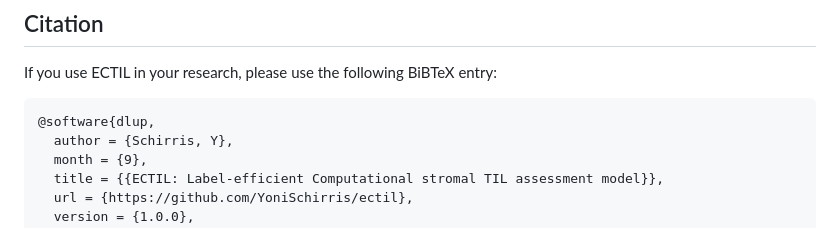
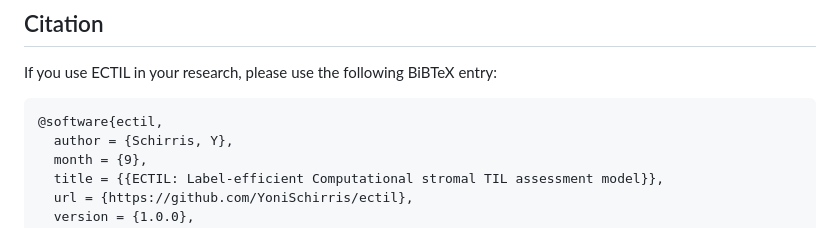
Before and after one commit to NKI-AI/ectil, a Markdown page: README.md, the part around the change. Rendered like a GitHub page.

Commit message:
fix citation

````diff
--- a/README.md
+++ b/README.md
@@ -177,7 +177,7 @@ The `Rmd` script used to produce the cox regression results and the kaplan meier
 If you use ECTIL in your research, please use the following BiBTeX entry:
 
 ```bibtex
-@software{dlup,
+@software{ectil,
   author = {Schirris, Y},
   month = {9},
   title = {{ECTIL: Label-efficient Computational stromal TIL assessment model}},
````
